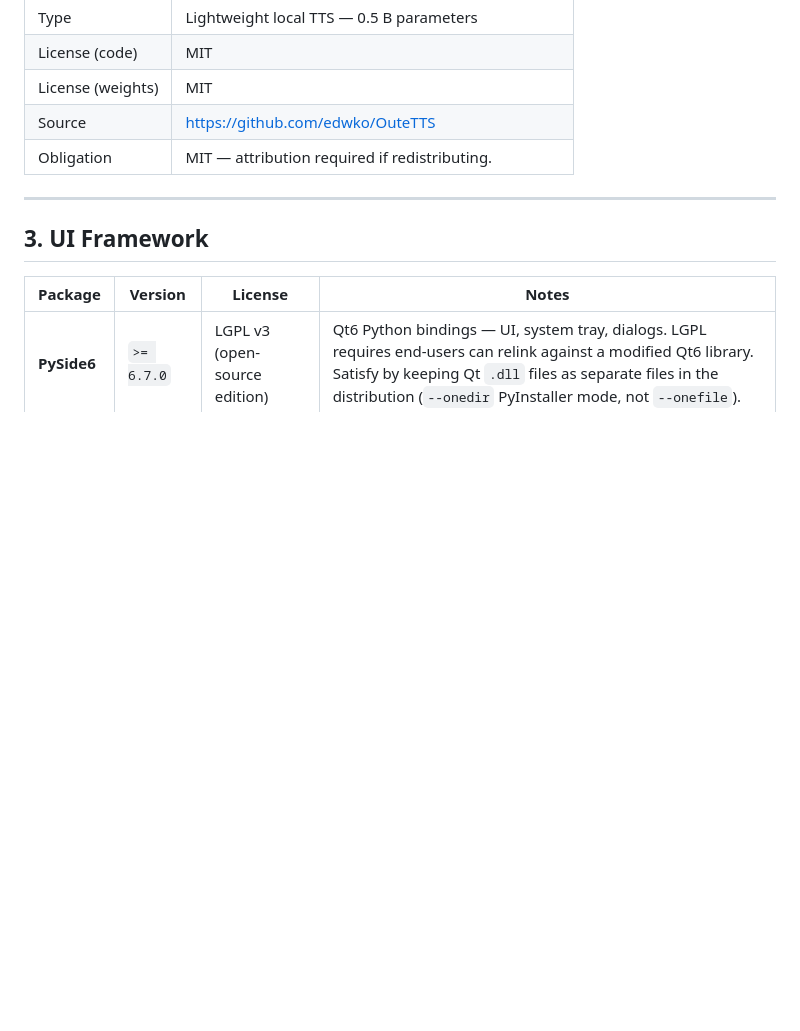
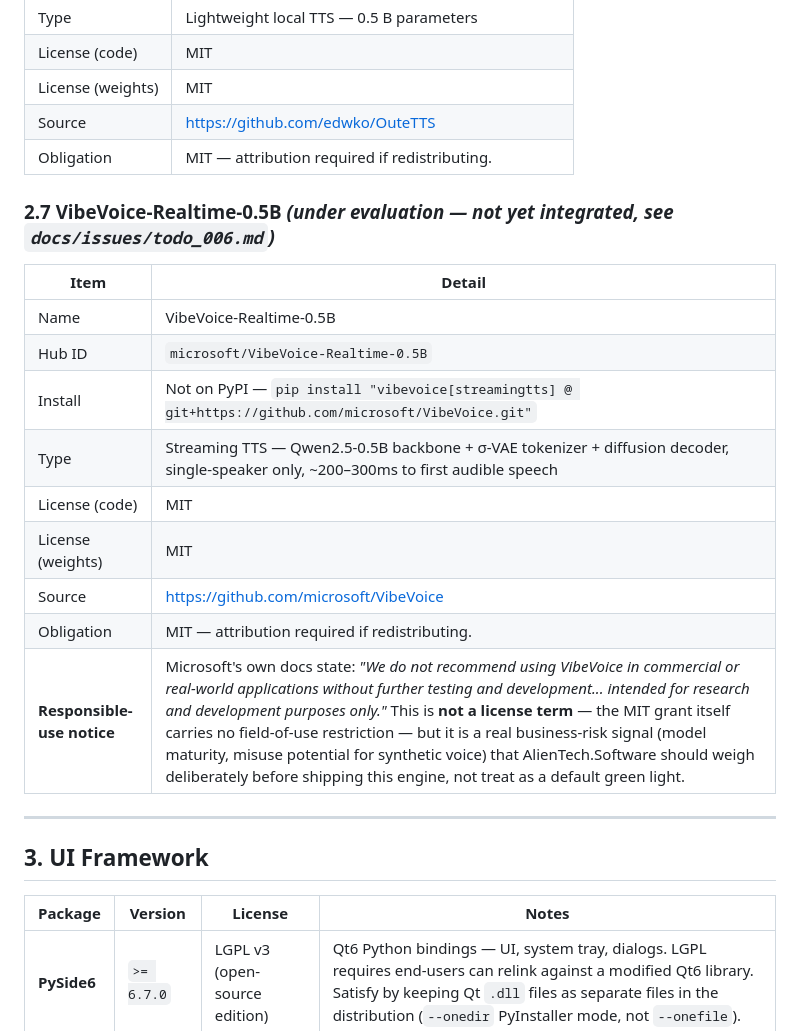
Before and after one commit to mameen/AlienVox, a Markdown page: 3P.md, the part around the change. Rendered like a GitHub page; blank space fills up the shorter version.

Commit message:
Add VibeVoice-Realtime-0.5B entry to 3P.md (under evaluation)
Documents license (MIT, verified from the actual LICENSE file text —
no field-of-use restriction) alongside Microsoft's non-binding
responsible-use disclaimer against commercial deployment, so the
business-risk call is visible wherever the other model notices are.

```diff
--- a/3P.md
+++ b/3P.md
@@ -100,6 +100,20 @@ Each model has its own open-source license for both the architecture code and th
 | Source | https://github.com/edwko/OuteTTS |
 | Obligation | MIT — attribution required if redistributing. |
 
+### 2.7 VibeVoice-Realtime-0.5B *(under evaluation — not yet integrated, see `docs/issues/todo_006.md`)*
+
+| Item | Detail |
+|---|---|
+| Name | VibeVoice-Realtime-0.5B |
+| Hub ID | `microsoft/VibeVoice-Realtime-0.5B` |
+| Install | Not on PyPI — `pip install "vibevoice[streamingtts] @ git+https://github.com/microsoft/VibeVoice.git"` |
+| Type | Streaming TTS — Qwen2.5-0.5B backbone + σ-VAE tokenizer + diffusion decoder, single-speaker only, ~200–300ms to first audible speech |
+| License (code) | MIT |
+| License (weights) | MIT |
+| Source | https://github.com/microsoft/VibeVoice |
+| Obligation | MIT — attribution required if redistributing. |
+| **Responsible-use notice** | Microsoft's own docs state: *"We do not recommend using VibeVoice in commercial or real-world applications without further testing and development... intended for research and development purposes only."* This is **not a license term** — the MIT grant itself carries no field-of-use restriction — but it is a real business-risk signal (model maturity, misuse potential for synthetic voice) that AlienTech.Software should weigh deliberately before shipping this engine, not treat as a default green light. |
+
 ---
 
 ## 3. UI Framework
```
